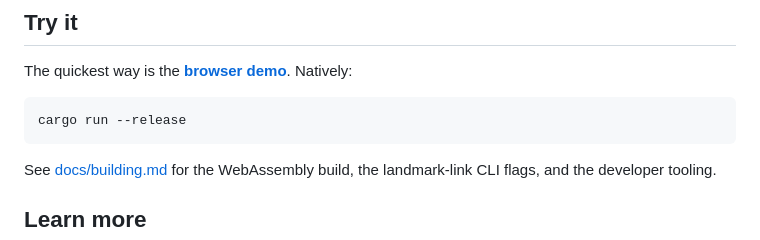
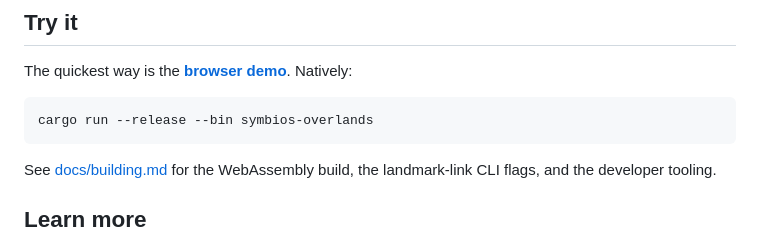
Before and after one commit to TheJanusStream/symbios-overlands, a Markdown page: README.md, the part around the change. GitHub-like rendering.

Commit message:
Fix run command in README

````diff
--- a/README.md
+++ b/README.md
@@ -73,7 +73,7 @@ The quickest way is the **[browser demo](https://thejanusstream.github.io/symbio
 Natively:
 
 ```bash
-cargo run --release
+cargo run --release --bin symbios-overlands
 ```
 
 See [docs/building.md](docs/building.md) for the WebAssembly build, the
````
